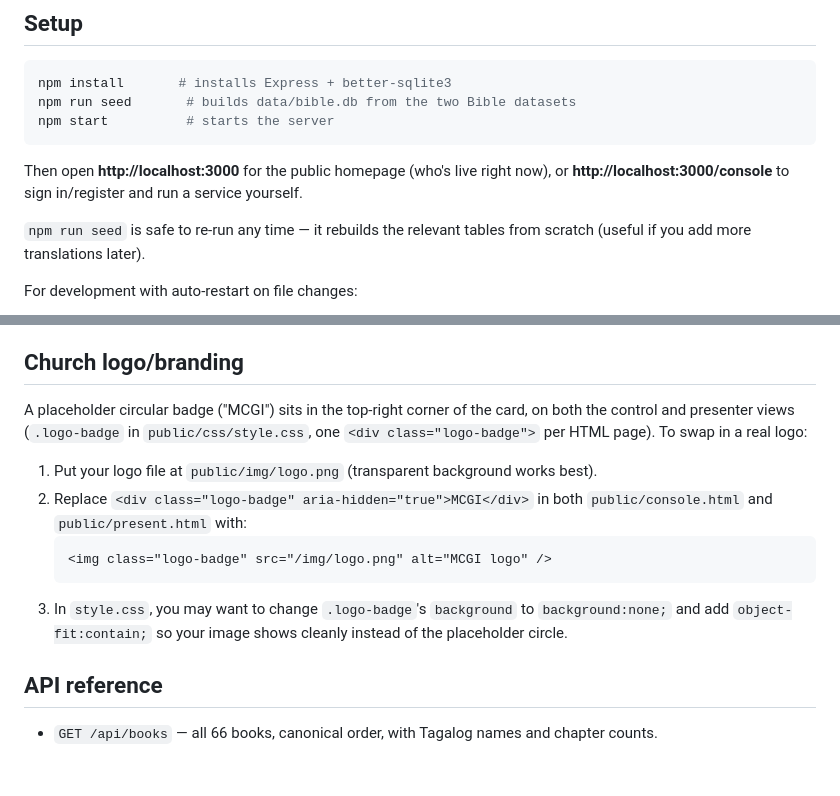
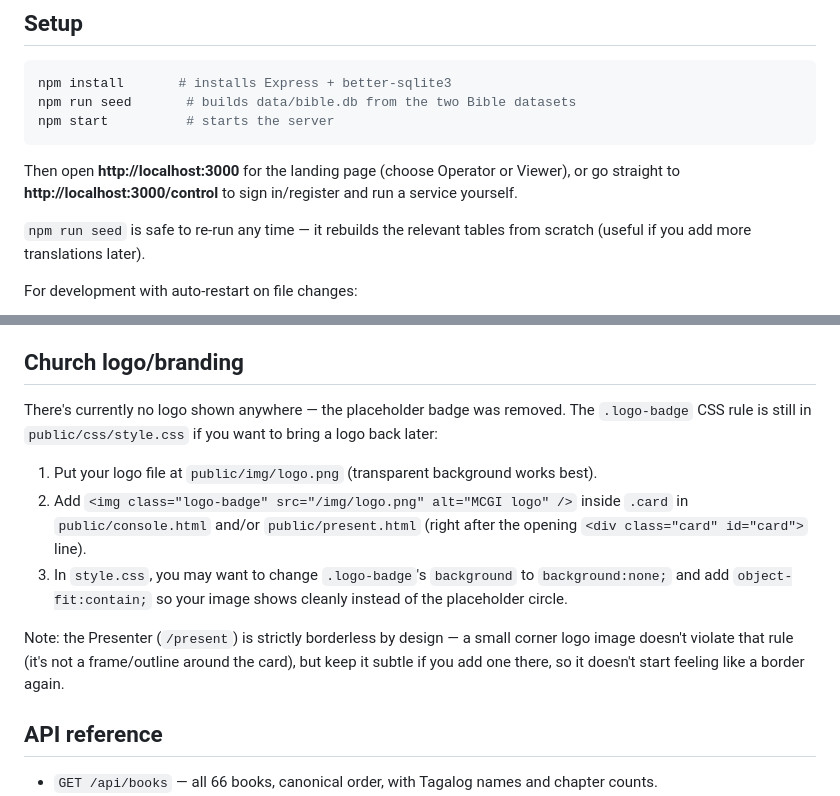
Before and after one commit to jockextreme/MCGI-Digital-Bible, a Markdown page: README.md, 2 parts joined by grey strips. Drawn GitHub-style; blank space fills up the shorter version.

````diff
--- a/README.md
+++ b/README.md
@@ -33,9 +33,9 @@ npm run seed       # builds data/bible.db from the two Bible datasets
 npm start          # starts the server
 ```
 
-Then open **http://localhost:3000** for the public homepage (who's live
-right now), or **http://localhost:3000/console** to sign in/register and run
-a service yourself.
+Then open **http://localhost:3000** for the landing page (choose Operator or
+Viewer), or go straight to **http://localhost:3000/control** to sign
+in/register and run a service yourself.
 
 `npm run seed` is safe to re-run any time — it rebuilds the relevant tables
 from scratch (useful if you add more translations later).
@@ -217,20 +251,22 @@ the jump box, and clicking a search result.
 
 ## Church logo/branding
 
-A placeholder circular badge ("MCGI") sits in the top-right corner of the
-card, on both the control and presenter views (`.logo-badge` in
-`public/css/style.css`, one `<div class="logo-badge">` per HTML page). To
-swap in a real logo:
+There's currently no logo shown anywhere — the placeholder badge was
+removed. The `.logo-badge` CSS rule is still in `public/css/style.css` if
+you want to bring a logo back later:
 
 1. Put your logo file at `public/img/logo.png` (transparent background works best).
-2. Replace `<div class="logo-badge" aria-hidden="true">MCGI</div>` in both
-   `public/console.html` and `public/present.html` with:
-   ```html
-   <img class="logo-badge" src="/img/logo.png" alt="MCGI logo" />
-   ```
+2. Add `<img class="logo-badge" src="/img/logo.png" alt="MCGI logo" />`
+   inside `.card` in `public/console.html` and/or `public/present.html`
+   (right after the opening `<div class="card" id="card">` line).
 3. In `style.css`, you may want to change `.logo-badge`'s `background` to
    `background:none;` and add `object-fit:contain;` so your image shows
    cleanly instead of the placeholder circle.
+
+Note: the Presenter (`/present`) is strictly borderless by design — a small
+corner logo image doesn't violate that rule (it's not a frame/outline
+around the card), but keep it subtle if you add one there, so it doesn't
+start feeling like a border again.
 
 ## API reference
 
````
Also changed, not shown: other parts of README.md (+53 -19 lines).
